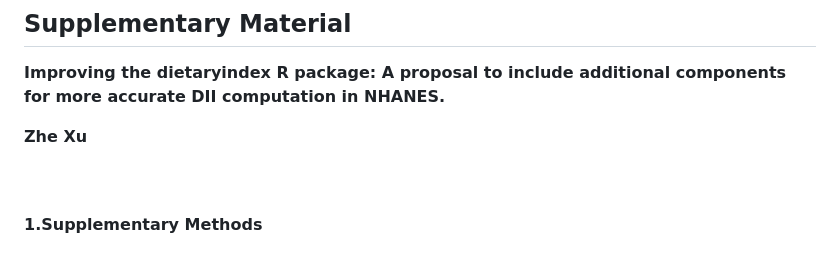
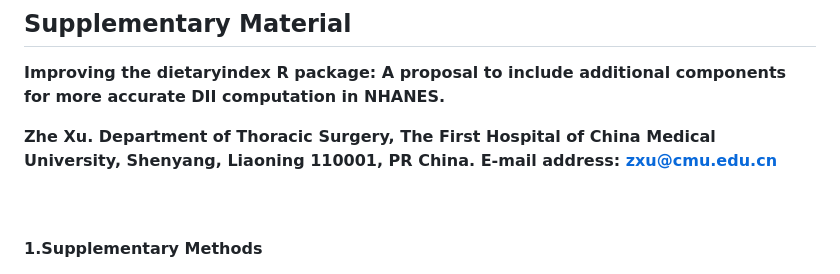
Before and after one commit to zxucmu/dietaryindexNDP, a Markdown page: README.md, the part around the change. Drawn GitHub-style.

```diff
--- a/README.md
+++ b/README.md
@@ -2,7 +2,7 @@
 
 **Improving the dietaryindex R package: A proposal to include additional components for more accurate DII computation in NHANES.**
 
-**Zhe Xu**
+**Zhe Xu. Department of Thoracic Surgery, The First Hospital of China Medical University, Shenyang, Liaoning 110001, PR China. E-mail address: zxu@cmu.edu.cn**
 
 <br><br>
 **1.Supplementary Methods**
```
